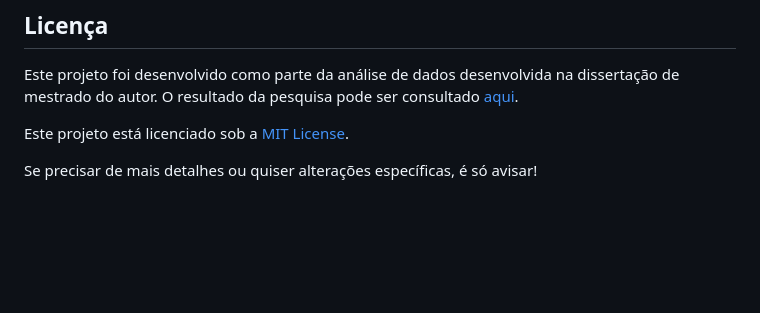
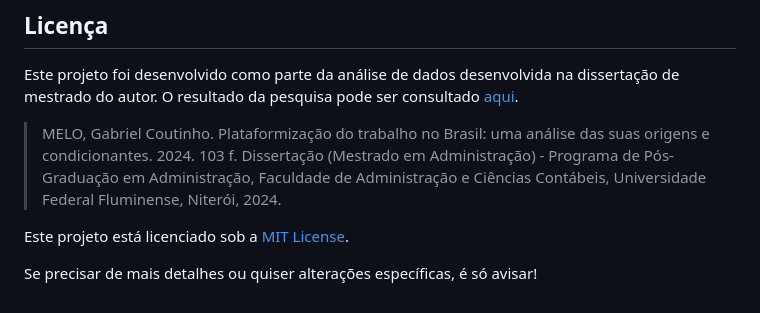
Before and after one commit to melogabriel/PNADCovid-workplatform, a Markdown page: README.md, the part around the change. GitHub-like rendering; blank space fills up the shorter version.

```diff
--- a/README.md
+++ b/README.md
@@ -120,6 +120,8 @@ Embora o foco desta análise tenha sido uma extração de trabalhadores por meio
 
 Este projeto foi desenvolvido como parte da análise de dados desenvolvida na dissertação de mestrado do autor. O resultado da pesquisa pode ser consultado [aqui](https://app.uff.br/riuff/bitstream/handle/1/36524/Dissertac%cc%a7a%cc%83o%20Gabriel%20Melo.pdf?sequence=1&isAllowed=y).
 
+> MELO, Gabriel Coutinho. Plataformização do trabalho no Brasil: uma análise das suas origens e condicionantes. 2024. 103 f. Dissertação (Mestrado em Administração) - Programa de Pós-Graduação em Administração, Faculdade de Administração e Ciências Contábeis, Universidade Federal Fluminense, Niterói, 2024.
+
 Este projeto está licenciado sob a [MIT License](https://github.com/melogabriel/PNADCovid_workplatform/blob/main/LICENSE).
 
 Se precisar de mais detalhes ou quiser alterações específicas, é só avisar!
```
